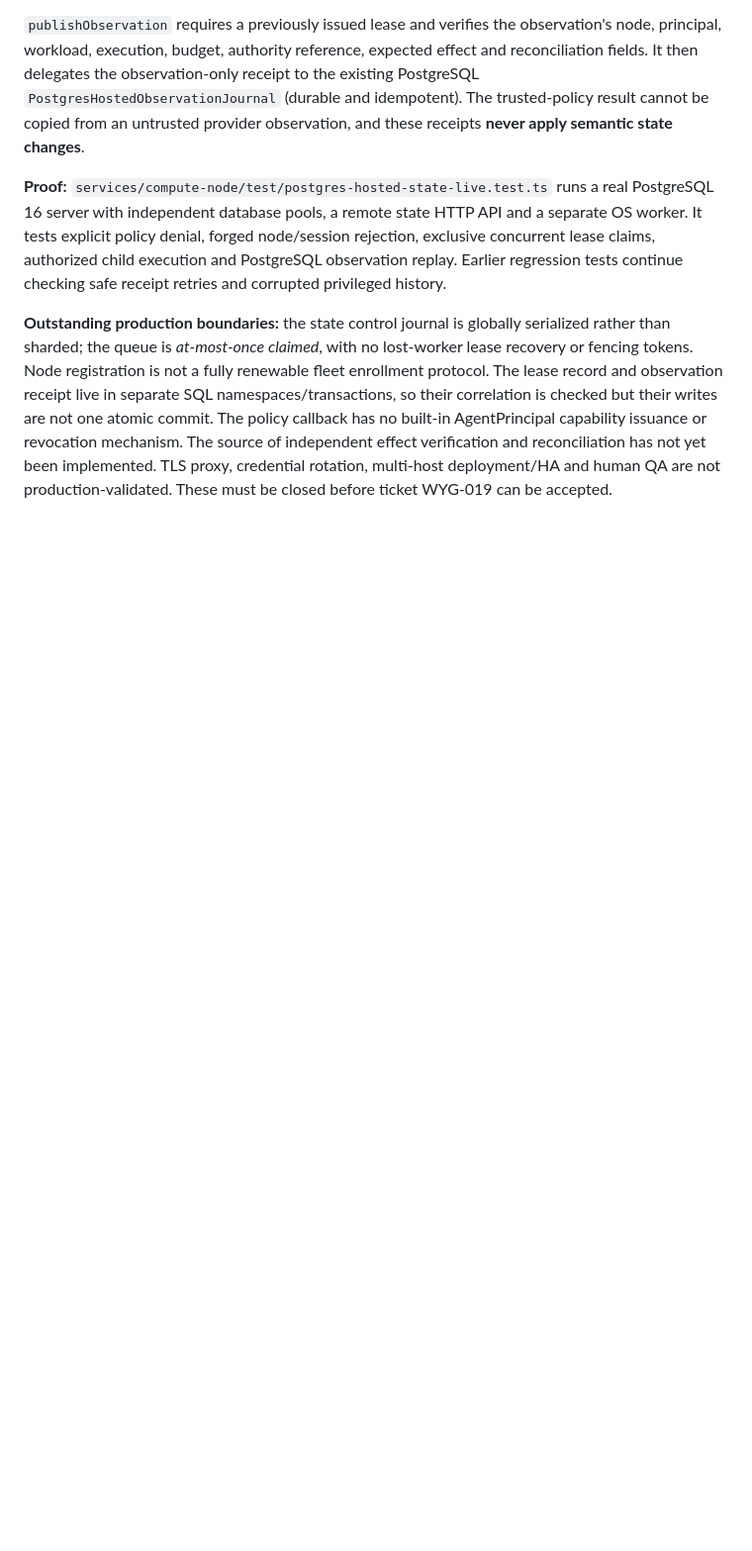
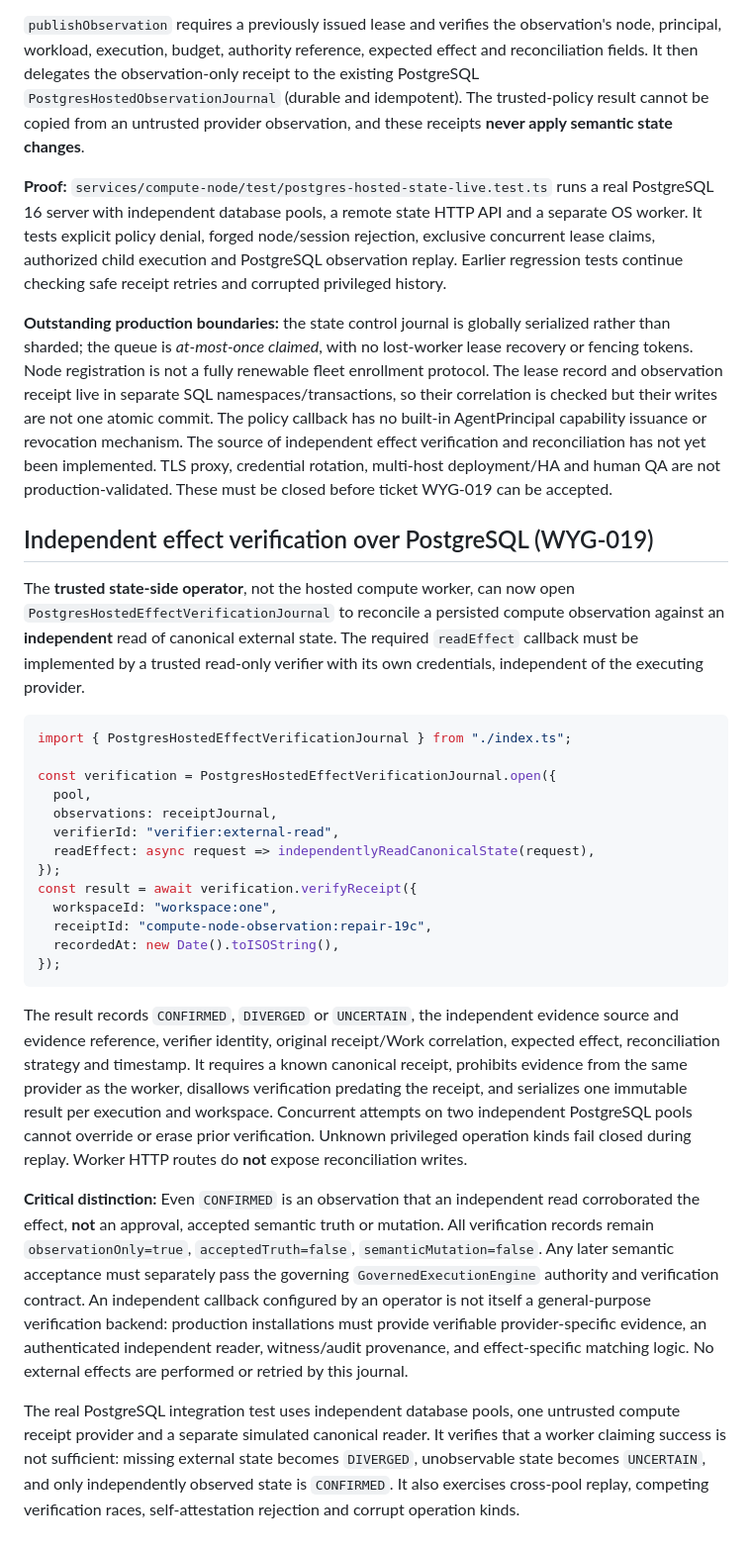
Before and after one commit to FPC-effortless/Woyengi, a Markdown page: services/compute-node/README.md, the part around the change. Shown at 99% size. Rendered like a GitHub page; blank space fills up the shorter version.

Commit message:
docs(WYG-019): independent canonical effect reconciliation boundary and falsifiers

````diff
--- a/services/compute-node/README.md
+++ b/services/compute-node/README.md
@@ -170,3 +170,58 @@ The source of independent effect verification and reconciliation has not
 yet been implemented. TLS proxy, credential rotation, multi-host
 deployment/HA and human QA are not production-validated. These must be
 closed before ticket WYG-019 can be accepted.
+
+## Independent effect verification over PostgreSQL (WYG-019)
+
+The **trusted state-side operator**, not the hosted compute worker, can now
+open `PostgresHostedEffectVerificationJournal` to reconcile a persisted
+compute observation against an **independent** read of canonical external
+state. The required `readEffect` callback must be implemented by a trusted
+read-only verifier with its own credentials, independent of the executing
+provider.
+
+```ts
+import { PostgresHostedEffectVerificationJournal } from "./index.ts";
+
+const verification = PostgresHostedEffectVerificationJournal.open({
+  pool,
+  observations: receiptJournal,
+  verifierId: "verifier:external-read",
+  readEffect: async request => independentlyReadCanonicalState(request),
+});
+const result = await verification.verifyReceipt({
+  workspaceId: "workspace:one",
+  receiptId: "compute-node-observation:repair-19c",
+  recordedAt: new Date().toISOString(),
+});
+```
+
+The result records `CONFIRMED`, `DIVERGED` or `UNCERTAIN`, the
+independent evidence source and evidence reference, verifier identity,
+original receipt/Work correlation, expected effect, reconciliation strategy
+and timestamp. It requires a known canonical receipt, prohibits evidence
+from the same provider as the worker, disallows verification predating the
+receipt, and serializes one immutable result per execution and workspace.
+Concurrent attempts on two independent PostgreSQL pools cannot override
+or erase prior verification. Unknown privileged operation kinds fail closed
+during replay. Worker HTTP routes do **not** expose reconciliation writes.
+
+**Critical distinction:** Even `CONFIRMED` is an observation that an
+independent read corroborated the effect, **not** an approval, accepted
+semantic truth or mutation. All verification records remain
+`observationOnly=true`, `acceptedTruth=false`,
+`semanticMutation=false`. Any later semantic acceptance must separately
+pass the governing `GovernedExecutionEngine` authority and verification
+contract. An independent callback configured by an operator is not itself
+a general-purpose verification backend: production installations must
+provide verifiable provider-specific evidence, an authenticated independent
+reader, witness/audit provenance, and effect-specific matching logic.
+No external effects are performed or retried by this journal.
+
+The real PostgreSQL integration test uses independent database pools,
+one untrusted compute receipt provider and a separate simulated canonical
+reader. It verifies that a worker claiming success is not sufficient:
+missing external state becomes `DIVERGED`, unobservable state becomes
+`UNCERTAIN`, and only independently observed state is `CONFIRMED`.
+It also exercises cross-pool replay, competing verification races,
+self-attestation rejection and corrupt operation kinds.
````
